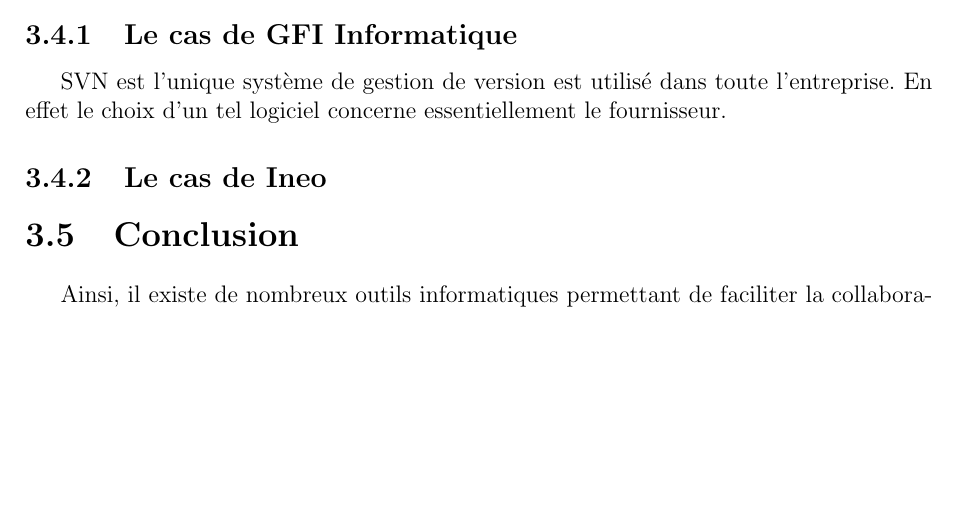
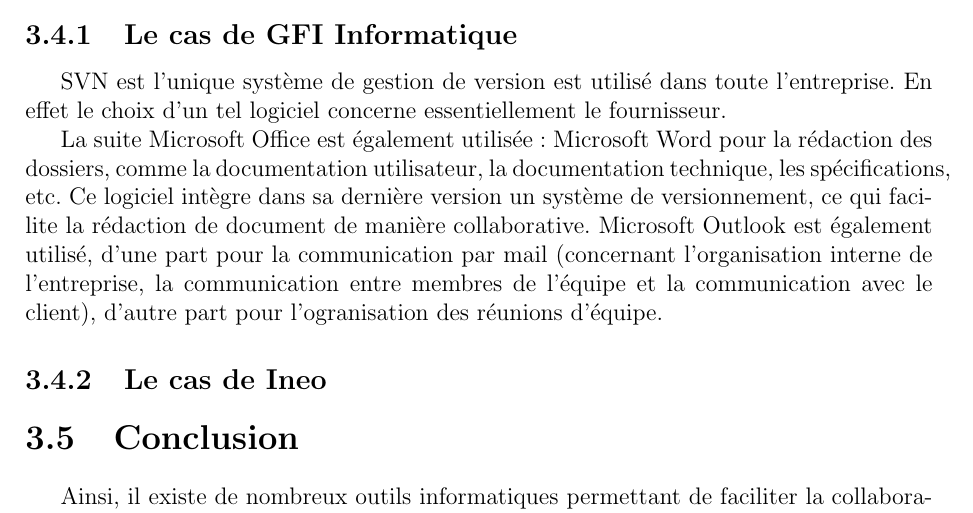
Before and after one commit to roipoussiere/organisation-collaborative-du-travail, a LaTeX document (main.tex, which reads 3_outils.tex): part of page 16 of 21, cut so that both start at the same text, the shorter picture padded with empty space. Compiled offline with pdfLaTeX.

Commit message:
ajoute rxp outils gfi

```diff
--- a/3_outils.tex
+++ b/3_outils.tex
@@ -88,6 +88,10 @@
 
 SVN est l'unique système de gestion de version est utilisé dans toute l'entreprise. En effet le choix d'un tel logiciel concerne essentiellement le fournisseur.
 
+La suite Microsoft Office est également utilisée :
+Microsoft Word pour la rédaction des dossiers, comme la documentation utilisateur, la documentation technique, les spécifications, etc. Ce logiciel intègre dans sa dernière version un système de versionnement, ce qui facilite la rédaction de document de manière collaborative.
+Microsoft Outlook est également utilisé, d'une part pour la communication par mail (concernant l'organisation interne de l'entreprise, la communication entre membres de l'équipe et la communication avec le client), d'autre part pour l'ogranisation des réunions d'équipe.
+
 \subsection{Le cas de Ineo}
 
 \section{Conclusion}
```
Also changed, not shown: dossier.pdf.
